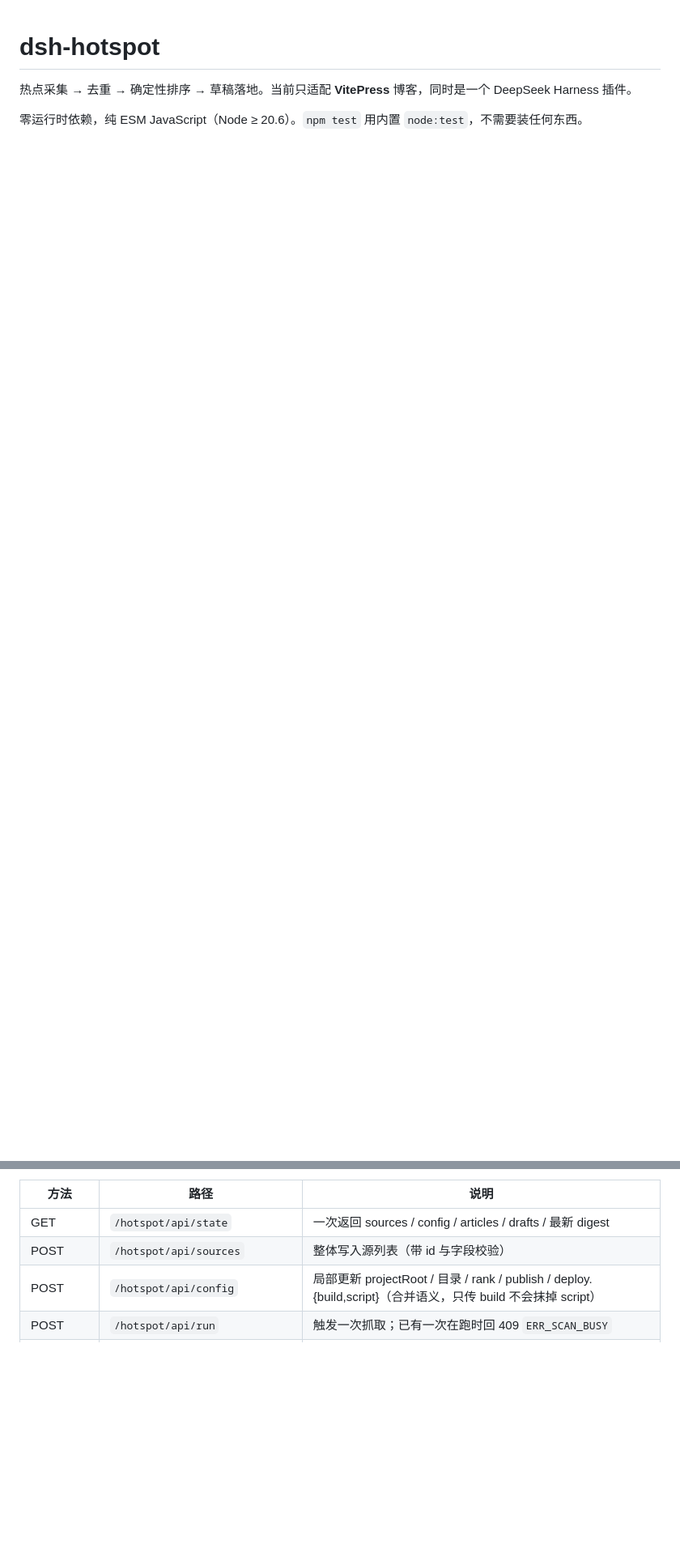
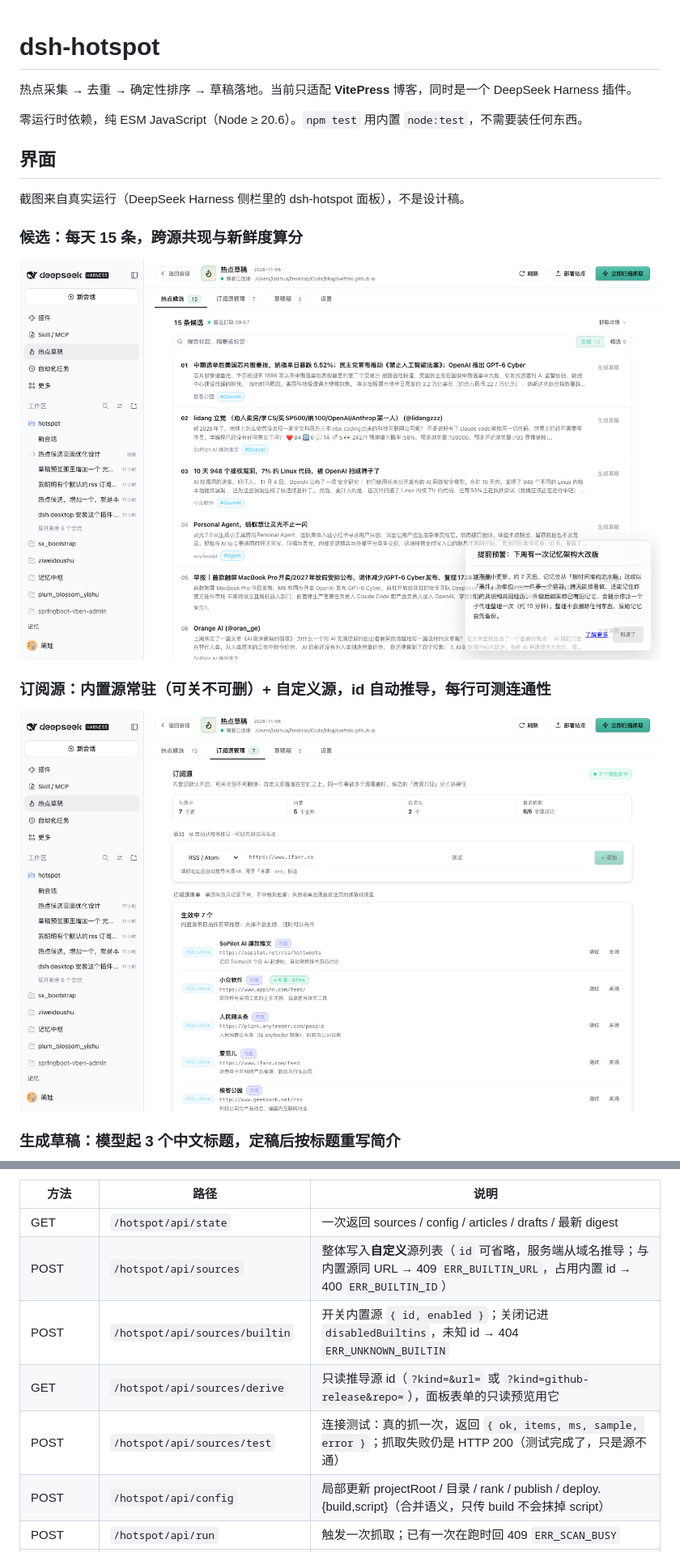
Before and after one commit to swiftdo/dsh-hotspot, a Markdown page: README.md, 2 parts joined by grey strips. Shown at 81% size. GitHub-like rendering; pictures changed too: docs/screenshots/candidates.png (added), docs/screenshots/sources.png (added); blank space fills up the shorter version.

```diff
--- a/README.md
+++ b/README.md
@@ -3,3 +3,18 @@
 热点采集 → 去重 → 确定性排序 → 草稿落地。当前只适配 **VitePress** 博客，同时是一个 DeepSeek Harness 插件。
 
 零运行时依赖，纯 ESM JavaScript（Node ≥ 20.6）。`npm test` 用内置 `node:test`，不需要装任何东西。
+
+## 界面
+
+截图来自真实运行（DeepSeek Harness 侧栏里的 dsh-hotspot 面板），不是设计稿。
+
+### 候选：每天 15 条，跨源共现与新鲜度算分
+
+![热点候选](docs/screenshots/candidates.png)
+
+### 订阅源：内置源常驻（可关不可删）+ 自定义源，id 自动推导，每行可测连通性
+
+![订阅源管理](docs/screenshots/sources.png)
+
+### 生成草稿：模型起 3 个中文标题，定稿后按标题重写简介
+
@@ -694,7 +734,10 @@ Desktop 的 `desktop` profile 由 Electron 独占管理，`dsh plugin --profile
 | 方法 | 路径 | 说明 |
 |---|---|---|
 | GET | `/hotspot/api/state` | 一次返回 sources / config / articles / drafts / 最新 digest |
-| POST | `/hotspot/api/sources` | 整体写入源列表（带 id 与字段校验） |
+| POST | `/hotspot/api/sources` | 整体写入**自定义**源列表（`id` 可省略，服务端从域名推导；与内置源同 URL → 409 `ERR_BUILTIN_URL`，占用内置 id → 400 `ERR_BUILTIN_ID`） |
+| POST | `/hotspot/api/sources/builtin` | 开关内置源 `{ id, enabled }`；关闭记进 `disabledBuiltins`，未知 id → 404 `ERR_UNKNOWN_BUILTIN` |
+| GET | `/hotspot/api/sources/derive` | 只读推导源 id（`?kind=&url=` 或 `?kind=github-release&repo=`），面板表单的只读预览用它 |
+| POST | `/hotspot/api/sources/test` | 连接测试：真的抓一次，返回 `{ ok, items, ms, sample, error }`；抓取失败仍是 HTTP 200（测试完成了，只是源不通） |
 | POST | `/hotspot/api/config` | 局部更新 projectRoot / 目录 / rank / publish / deploy.{build,script}（合并语义，只传 build 不会抹掉 script） |
 | POST | `/hotspot/api/run` | 触发一次抓取；已有一次在跑时回 409 `ERR_SCAN_BUSY` |
 | POST | `/hotspot/api/scaffold` | 按候选 id 生成草稿（`slug` / `title` / `description` 可覆盖）；`generate:true` 时建完立刻在后台写正文并返回 job；slug 推导不出回 400 `ERR_SLUG_REQUIRED` |
```
Also changed, not shown: other parts of README.md (+26 -1 lines), docs/screenshots/preview.png (added), docs/screenshots/progress.png (added), docs/screenshots/scaffold.png (added), docs/screenshots/settings.png (added), 10 other files.
